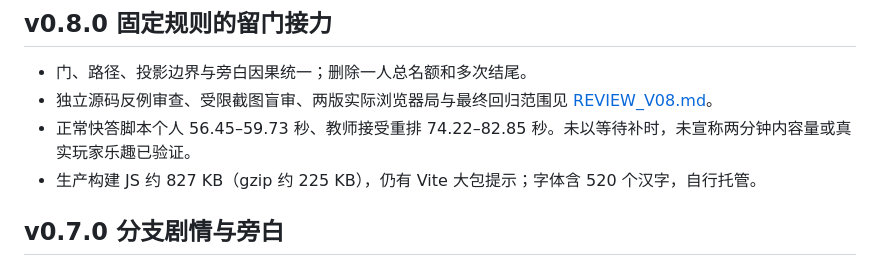
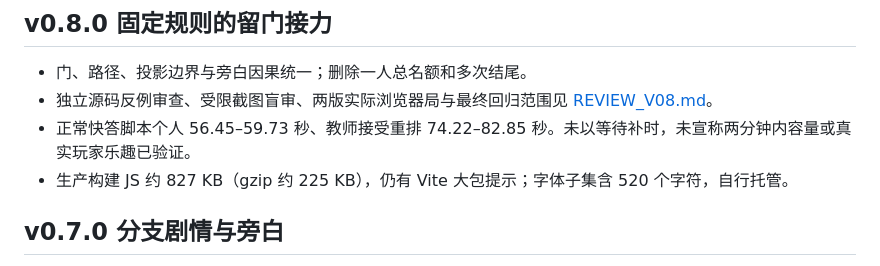
Before and after one commit to xplon/noon-rehearsal, a Markdown page: docs/VALIDATION.md, the part around the change. Drawn GitHub-style.

Commit message:
Clarify the font subset character count

```diff
--- a/docs/VALIDATION.md
+++ b/docs/VALIDATION.md
@@ -5,7 +5,7 @@
 - 门、路径、投影边界与旁白因果统一；删除一人总名额和多次结尾。
 - 独立源码反例审查、受限截图盲审、两版实际浏览器局与最终回归范围见 [REVIEW_V08.md](REVIEW_V08.md)。
 - 正常快答脚本个人 56.45–59.73 秒、教师接受重排 74.22–82.85 秒。未以等待补时，未宣称两分钟内容量或真实玩家乐趣已验证。
-- 生产构建 JS 约 827 KB（gzip 约 225 KB），仍有 Vite 大包提示；字体含 520 个汉字，自行托管。
+- 生产构建 JS 约 827 KB（gzip 约 225 KB），仍有 Vite 大包提示；字体子集含 520 个字符，自行托管。
 
 ## v0.7.0 分支剧情与旁白
 
```
